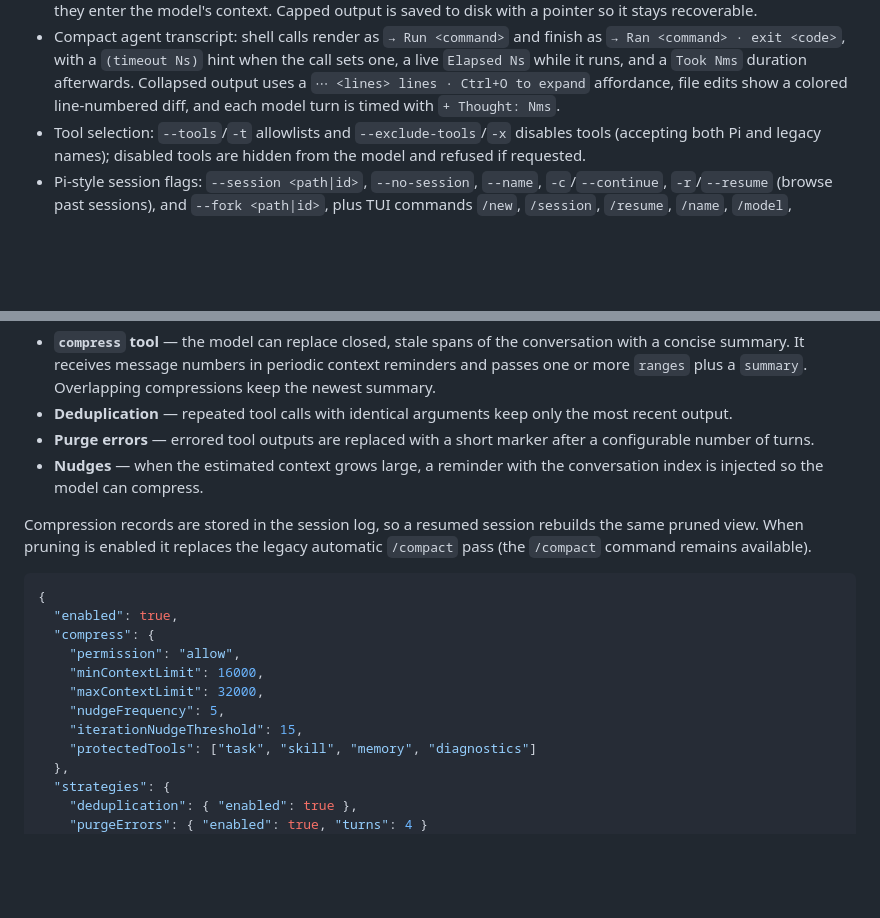
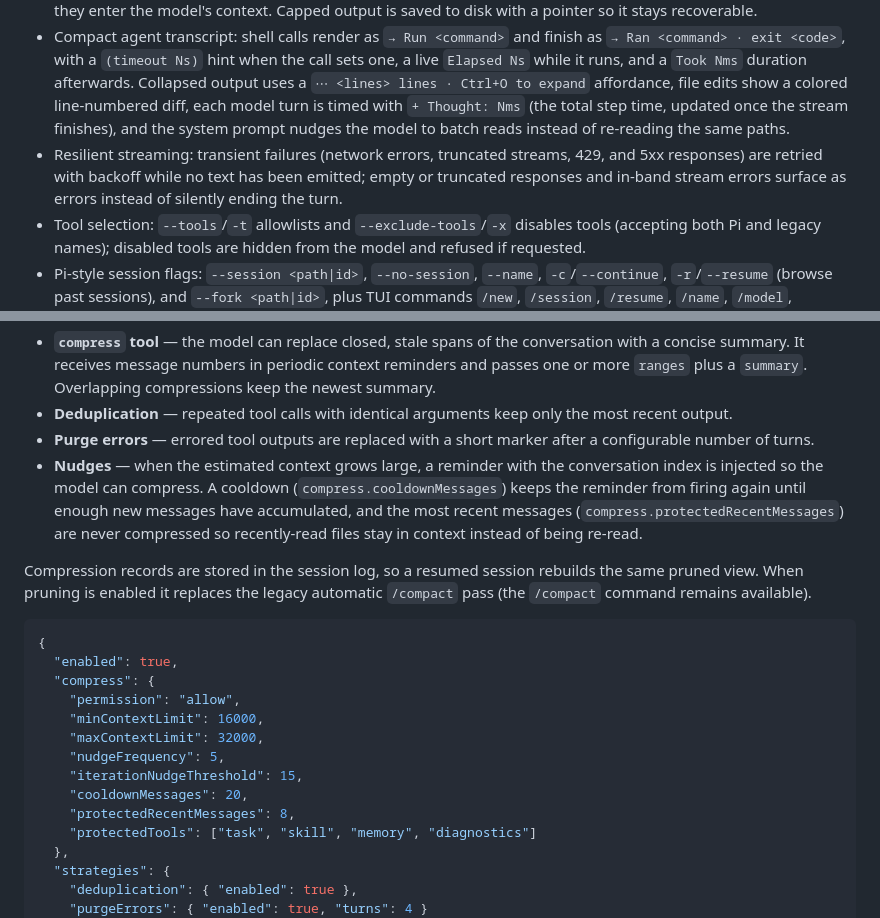
Before and after one commit to jaysonwu991/oxide, a Markdown page: README.md, 2 parts joined by grey strips. GitHub-like rendering; blank space fills up the shorter version.

Commit message:
docs: cover batched tool use, step timing, retries, and DCP cooldown

```diff
--- a/README.md
+++ b/README.md
@@ -63,7 +63,13 @@ box, with Claude Code configuration support for compatibility.
   sets one, a live `Elapsed Ns` while it runs, and a `Took Nms` duration
   afterwards. Collapsed output uses a
   `⋯ <lines> lines · Ctrl+O to expand` affordance, file edits show a colored
-  line-numbered diff, and each model turn is timed with `+ Thought: Nms`.
+  line-numbered diff, each model turn is timed with `+ Thought: Nms` (the total
+  step time, updated once the stream finishes), and the system prompt nudges the
+  model to batch reads instead of re-reading the same paths.
+- Resilient streaming: transient failures (network errors, truncated streams,
+  429, and 5xx responses) are retried with backoff while no text has been
+  emitted; empty or truncated responses and in-band stream errors surface as
+  errors instead of silently ending the turn.
 - Tool selection: `--tools`/`-t` allowlists and `--exclude-tools`/`-x`
   disables tools (accepting both Pi and legacy names); disabled tools are hidden
   from the model and refused if requested.
@@ -683,7 +689,11 @@ overriding the global one.
 - **Purge errors** — errored tool outputs are replaced with a short marker after
   a configurable number of turns.
 - **Nudges** — when the estimated context grows large, a reminder with the
-  conversation index is injected so the model can compress.
+  conversation index is injected so the model can compress. A cooldown
+  (`compress.cooldownMessages`) keeps the reminder from firing again until
+  enough new messages have accumulated, and the most recent messages
+  (`compress.protectedRecentMessages`) are never compressed so recently-read
+  files stay in context instead of being re-read.
 
 Compression records are stored in the session log, so a resumed session rebuilds
 the same pruned view. When pruning is enabled it replaces the legacy automatic
@@ -698,6 +708,8 @@ the same pruned view. When pruning is enabled it replaces the legacy automatic
     "maxContextLimit": 32000,
     "nudgeFrequency": 5,
     "iterationNudgeThreshold": 15,
+    "cooldownMessages": 20,
+    "protectedRecentMessages": 8,
     "protectedTools": ["task", "skill", "memory", "diagnostics"]
   },
   "strategies": {
```
Also changed, not shown: AGENTS.md (+4 -4 lines).
